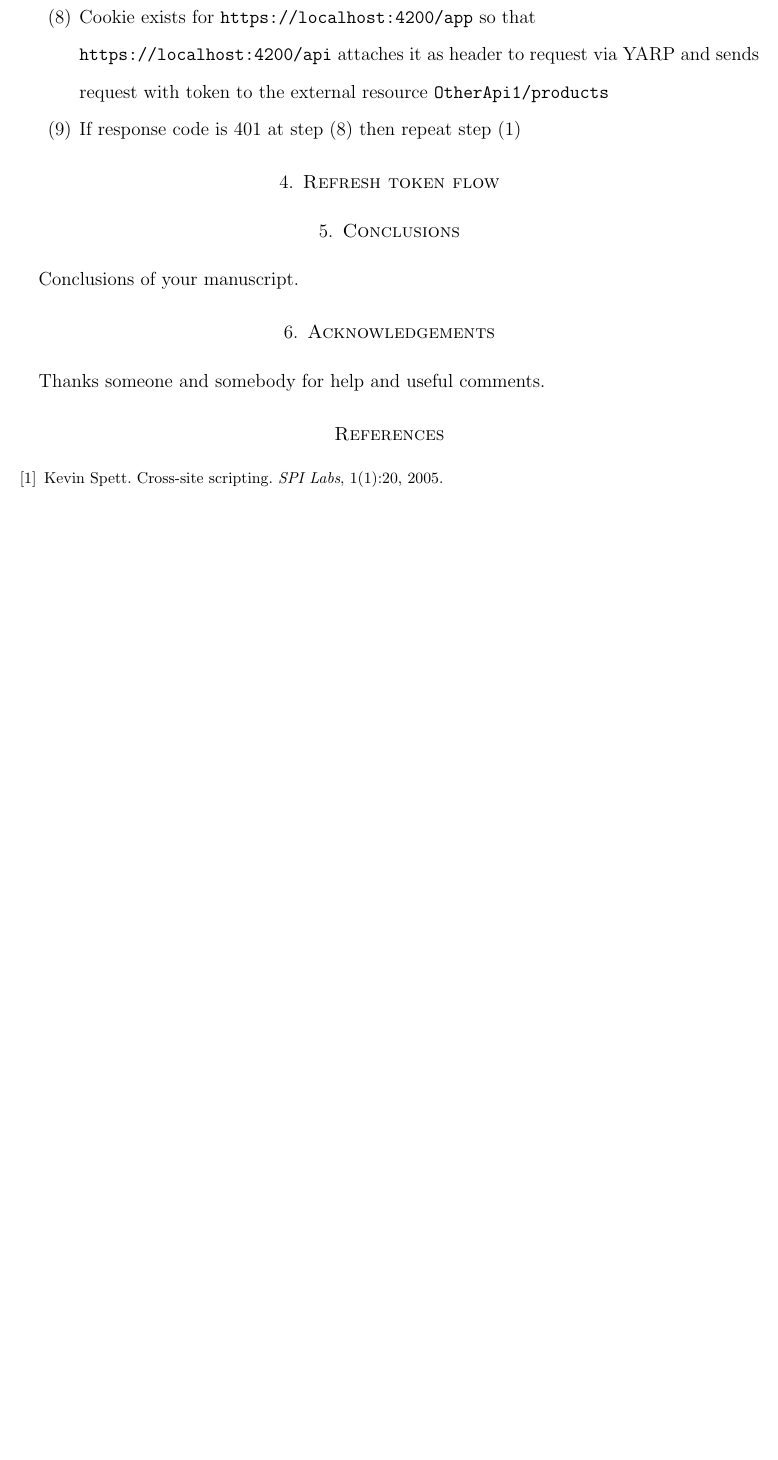
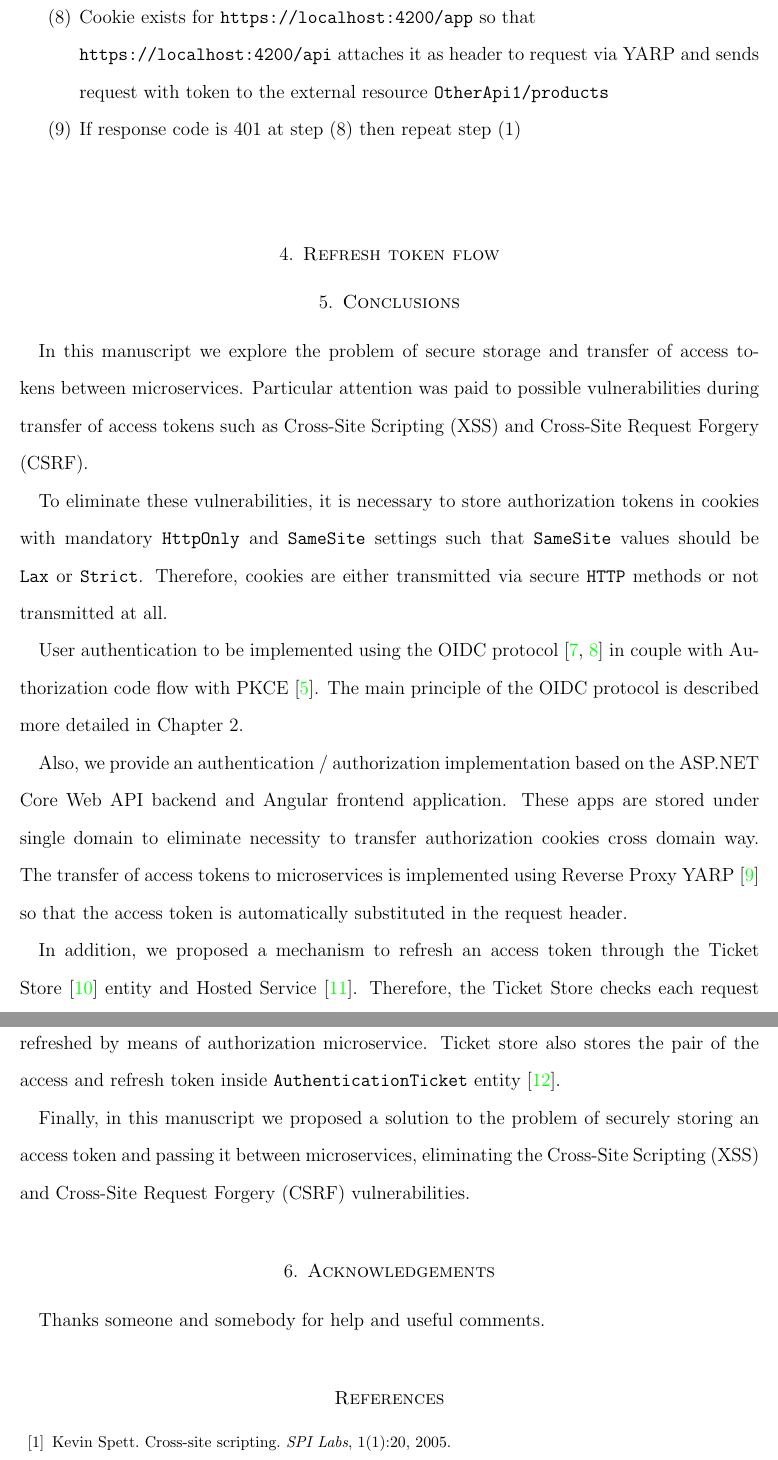
Before and after one commit to kolosovpetro/SecureAzureOIDC, a LaTeX paper (src/SecureAzureOIDC.tex, which reads src/sections/conclusions.tex): part of page 6 of 6 before the commit and two parts of pages 6 and 7 of 8 after it, the two joined at a grey line, cut so that both start at the same text, the shorter picture padded with empty space. Compiled offline with pdfLaTeX.

Commit message:
conclusions in progress

```diff
--- a/src/sections/conclusions.tex
+++ b/src/sections/conclusions.tex
@@ -1 +1,26 @@
-Conclusions of your manuscript.
+In this manuscript we explore the problem of secure storage and transfer of access tokens between microservices.
+Particular attention was paid to possible vulnerabilities during transfer of access tokens such
+as Cross-Site Scripting (XSS) and Cross-Site Request Forgery (CSRF).
+
+To eliminate these vulnerabilities, it is necessary to store authorization tokens in cookies with mandatory
+\texttt{HttpOnly} and \texttt{SameSite} settings such that \texttt{SameSite} values should be \texttt{Lax} or \texttt{Strict}.
+Therefore, cookies are either transmitted via secure \texttt{HTTP} methods or not transmitted at all.
+
+User authentication to be implemented using the OIDC protocol~\cite{siriwardenaOpenid2020, sakimuraOpenid2014}
+in couple with Authorization code flow with PKCE~\cite{bradley2015rfc}.
+The main principle of the OIDC protocol is described more detailed in Chapter 2.
+
+Also, we provide an authentication / authorization implementation based on the ASP.NET Core Web API backend and Angular
+frontend application.
+These apps are stored under single domain to eliminate necessity to transfer authorization cookies cross domain way.
+The transfer of access tokens to microservices is implemented using Reverse Proxy YARP~\cite{microsoftYarp2021} so that
+the access token is automatically substituted in the request header.
+
+In addition, we proposed a mechanism to refresh an access token through the Ticket Store~\cite{microsoftIticketstore2023} entity
+and Hosted Service~\cite{microsoftHostedservice2023}.
+Therefore, the Ticket Store checks each request for access token expiration.
+In case of expiration of the access token, the access token is refreshed by means of authorization microservice.
+Ticket store also stores the pair of the access and refresh token inside \texttt{AuthenticationTicket} entity~\cite{microsoftAuthenticationTicket2023}.
+
+Finally, in this manuscript we proposed a solution to the problem of securely storing an access token and passing it between microservices,
+eliminating the Cross-Site Scripting (XSS) and Cross-Site Request Forgery (CSRF) vulnerabilities.
```
Also changed, not shown: src/SecureAzureOIDCReferences.bib (+24 -16 lines), out/SecureAzureOIDC.pdf.
